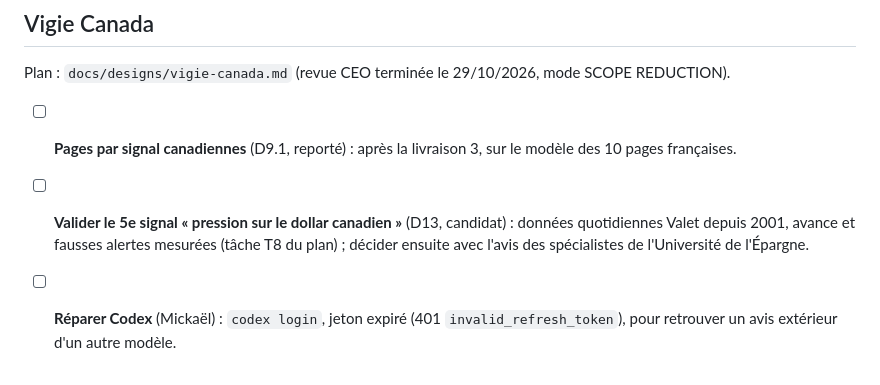
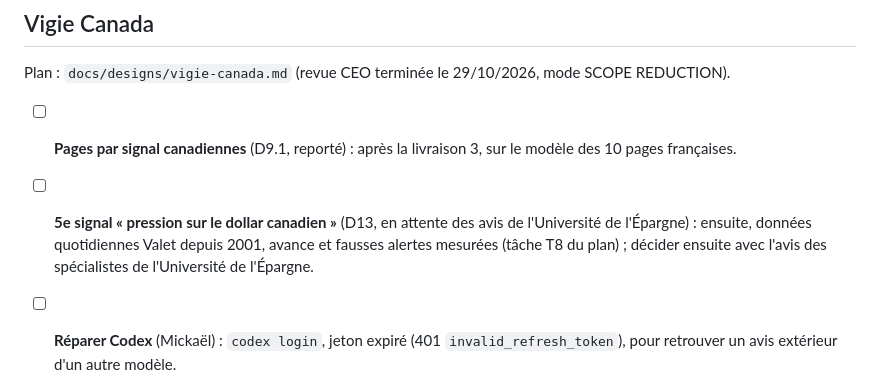
Before and after one commit to micka2000/vigie-dette-france, a Markdown page: TODOS.md, the part around the change. Drawn GitHub-style.

```diff
--- a/TODOS.md
+++ b/TODOS.md
@@ -39,5 +39,5 @@ Fait le 27/10/2026 : version anglaise `/en/`, instantané du jour lisible sans J
 Plan : `docs/designs/vigie-canada.md` (revue CEO terminée le 29/10/2026, mode SCOPE REDUCTION).
 
 - [ ] **Pages par signal canadiennes** (D9.1, reporté) : après la livraison 3, sur le modèle des 10 pages françaises.
-- [ ] **Valider le 5e signal « pression sur le dollar canadien »** (D13, candidat) : données quotidiennes Valet depuis 2001, avance et fausses alertes mesurées (tâche T8 du plan) ; décider ensuite avec l'avis des spécialistes de l'Université de l'Épargne.
+- [ ] **5e signal « pression sur le dollar canadien »** (D13, en attente des avis de l'Université de l'Épargne) : ensuite, données quotidiennes Valet depuis 2001, avance et fausses alertes mesurées (tâche T8 du plan) ; décider ensuite avec l'avis des spécialistes de l'Université de l'Épargne.
 - [ ] **Réparer Codex** (Mickaël) : `codex login`, jeton expiré (401 `invalid_refresh_token`), pour retrouver un avis extérieur d'un autre modèle.
```
Also changed, not shown: docs/designs/vigie-canada.md (+12 -13 lines).
